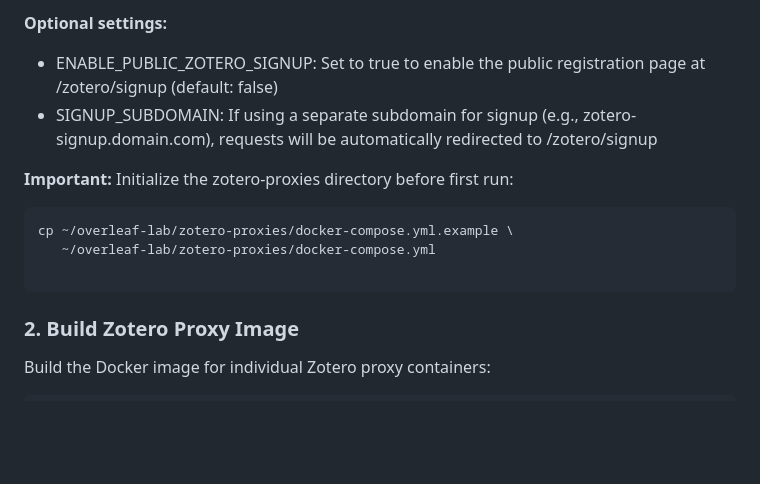
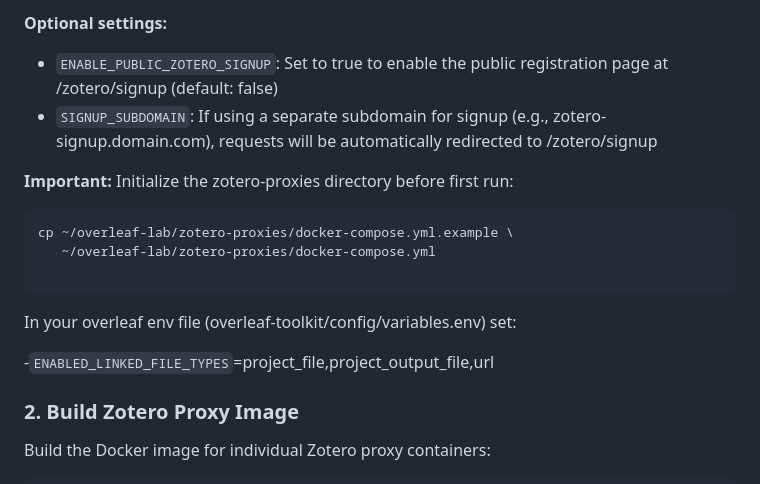
Before and after one commit to alelotti96/overleaf-lab, a Markdown page: overleaf-zotero-manager/README.md, the part around the change. GitHub-like rendering; blank space fills up the shorter version.

````diff
--- a/overleaf-zotero-manager/README.md
+++ b/overleaf-zotero-manager/README.md
@@ -72,8 +72,8 @@ nano .env
 - `MONGODB_URI`: Connection string to Overleaf's MongoDB
 
 **Optional settings:**
-- ENABLE_PUBLIC_ZOTERO_SIGNUP: Set to true to enable the public registration page at /zotero/signup (default: false)
-- SIGNUP_SUBDOMAIN: If using a separate subdomain for signup (e.g., zotero-signup.domain.com), requests will be automatically redirected to /zotero/signup
+- `ENABLE_PUBLIC_ZOTERO_SIGNUP`: Set to true to enable the public registration page at /zotero/signup (default: false)
+- `SIGNUP_SUBDOMAIN`: If using a separate subdomain for signup (e.g., zotero-signup.domain.com), requests will be automatically redirected to /zotero/signup
 
 **Important:** Initialize the zotero-proxies directory before first run:
 
@@ -82,6 +82,10 @@ cp ~/overleaf-lab/zotero-proxies/docker-compose.yml.example \
    ~/overleaf-lab/zotero-proxies/docker-compose.yml
 
 ```
+
+In your overleaf env file (overleaf-toolkit/config/variables.env) set:
+
+-`ENABLED_LINKED_FILE_TYPES`=project_file,project_output_file,url
 
 ### 2. Build Zotero Proxy Image
 
````
